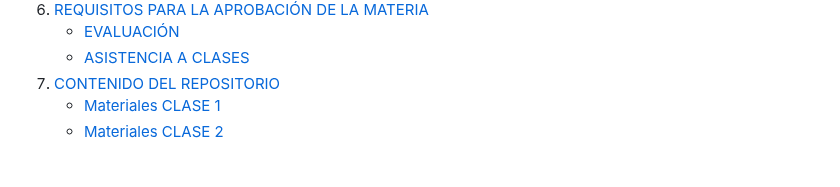
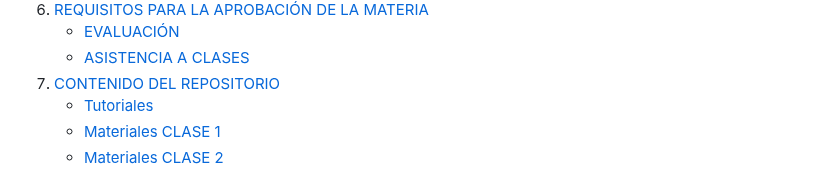
Before and after one commit to agsantoro/untref2023, a Markdown page: README.md, the part around the change. Drawn GitHub-style.

```diff
--- a/README.md
+++ b/README.md
@@ -15,6 +15,7 @@
     - [EVALUACIÓN](#evaluación)
     - [ASISTENCIA A CLASES](#asistencia-a-clases)
 7. [CONTENIDO DEL REPOSITORIO](#contenido-del-repositorio)
+    - [Tutoriales](#tutoriales)
     - [Materiales CLASE 1](#clase-1)
     - [Materiales CLASE 2](#clase-2)
 
```
